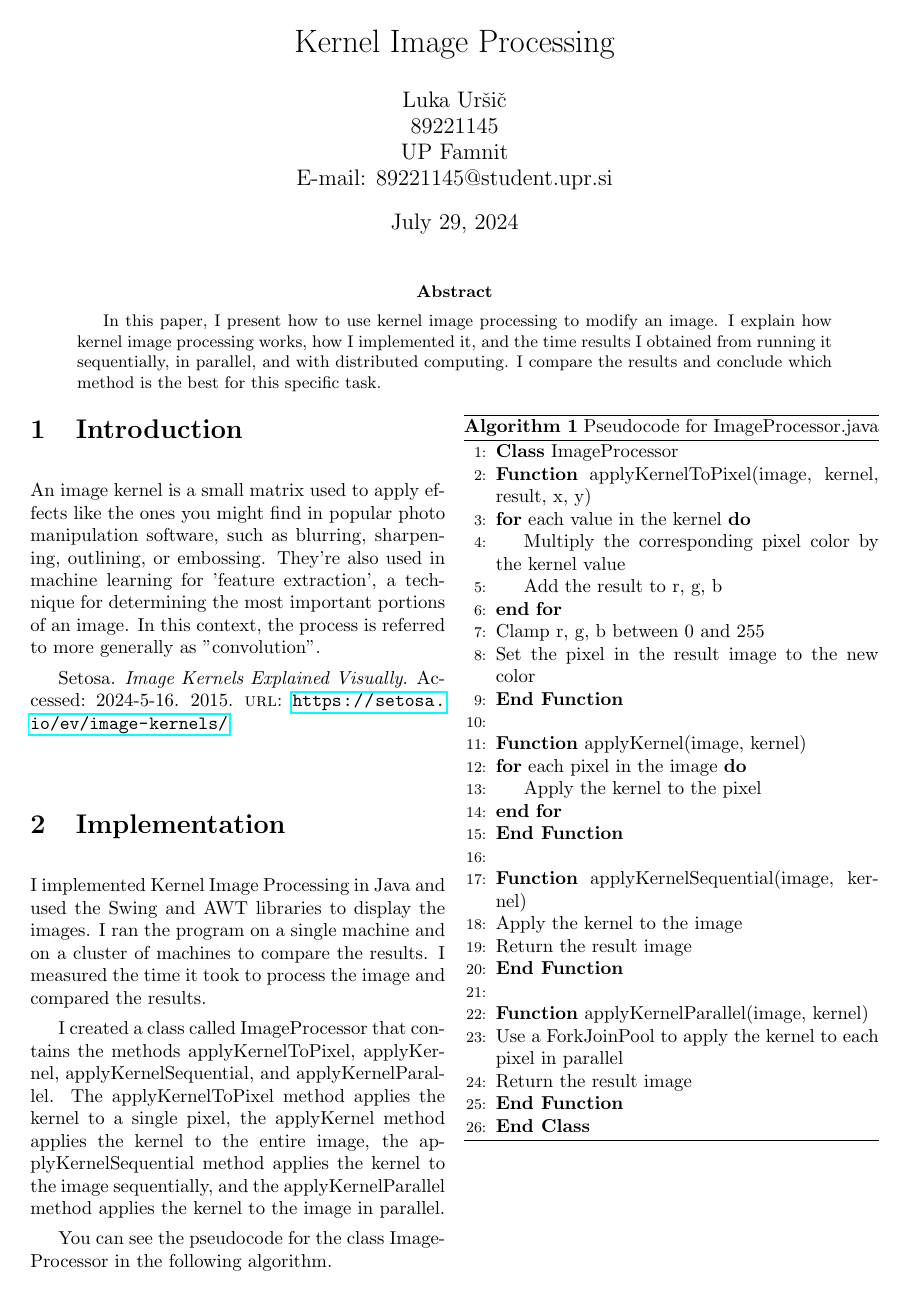
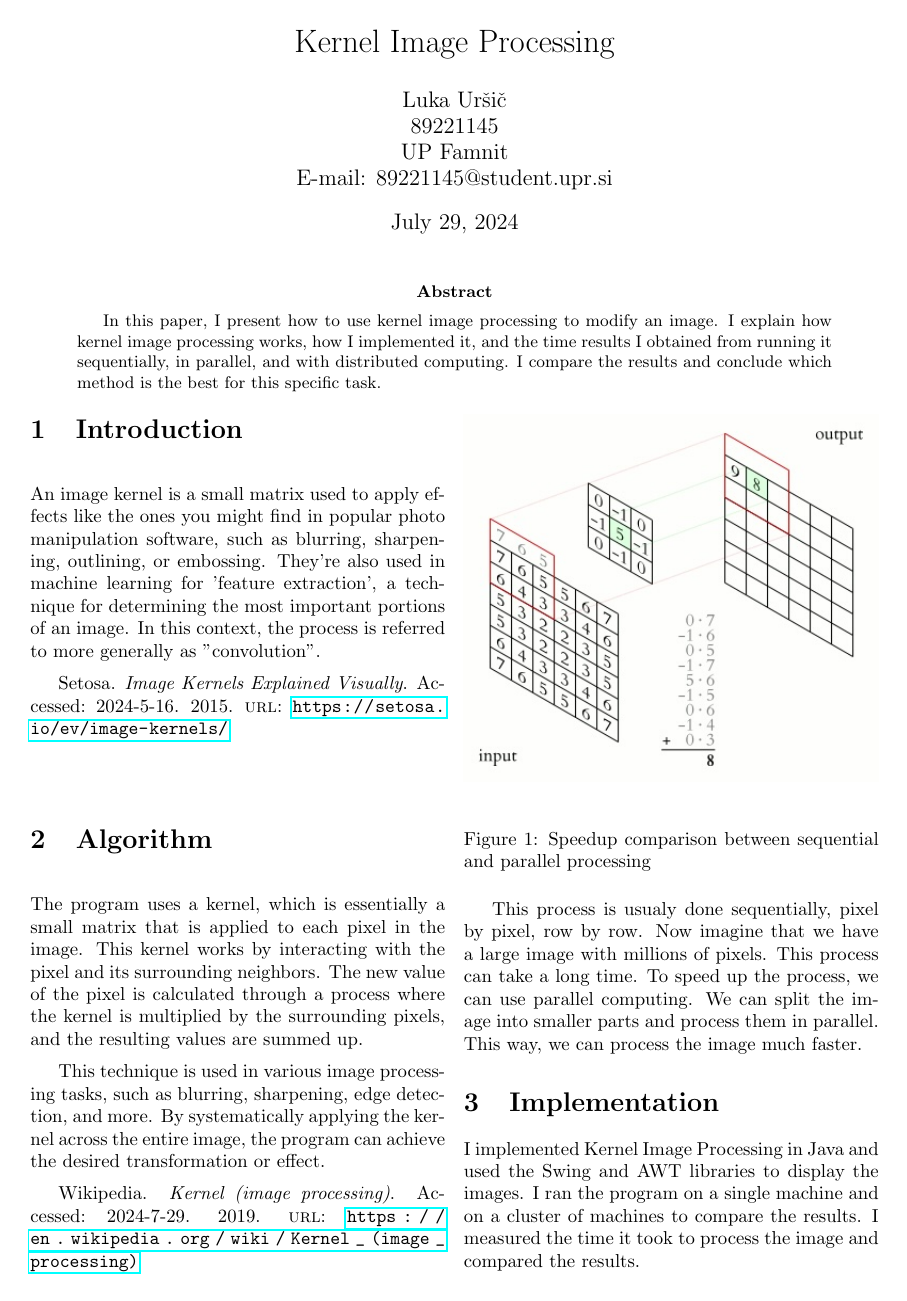
Before and after one commit to urluur/Kernel-Image-Processing, a LaTeX paper (report/report.tex): page 1 of 3. The pictures show the PDF file report/report.pdf that the author committed with the source.

Commit message:
report algorithm section

```diff
--- a/report/report.tex
+++ b/report/report.tex
@@ -41,6 +41,24 @@
 
     \cite{setosa}
 
+    \section{Algorithm}
+
+    The program uses a kernel, which is essentially a small matrix that is applied to each pixel in the image. This kernel works by interacting with the pixel and its surrounding neighbors. The new value of the pixel is calculated through a process where the kernel is multiplied by the surrounding pixels, and the resulting values are summed up.
+
+    This technique is used in various image processing tasks, such as blurring, sharpening, edge detection, and more. By systematically applying the kernel across the entire image, the program can achieve the desired transformation or effect.
+
+    \cite{wikipedia}
+
+    \begin{figure}[H]
+        \centering
+        \includegraphics[width=\linewidth]{img/kernel.jpg}
+        \caption{Speedup comparison between sequential and parallel processing}
+        \label{fig:Kernel}
+    \end{figure}
+
+
+    This process is usualy done sequentially, pixel by pixel, row by row. Now imagine that we have a large image with millions of pixels. This process can take a long time. To speed up the process, we can use parallel computing. We can split the image into smaller parts and process them in parallel. This way, we can process the image much faster.
+
     \section{Implementation}
     I implemented Kernel Image Processing in Java and used the Swing and AWT libraries to display the images. I ran the program on a single machine and on a cluster of machines to compare the results. I measured the time it took to process the image and compared the results.
 
```
Also changed, not shown: report/references.bib (added, +15 -0 lines), report/img/kernel.jpg (added), report/report.pdf, report/report.tex (3 more changed lines), 1 other file.
